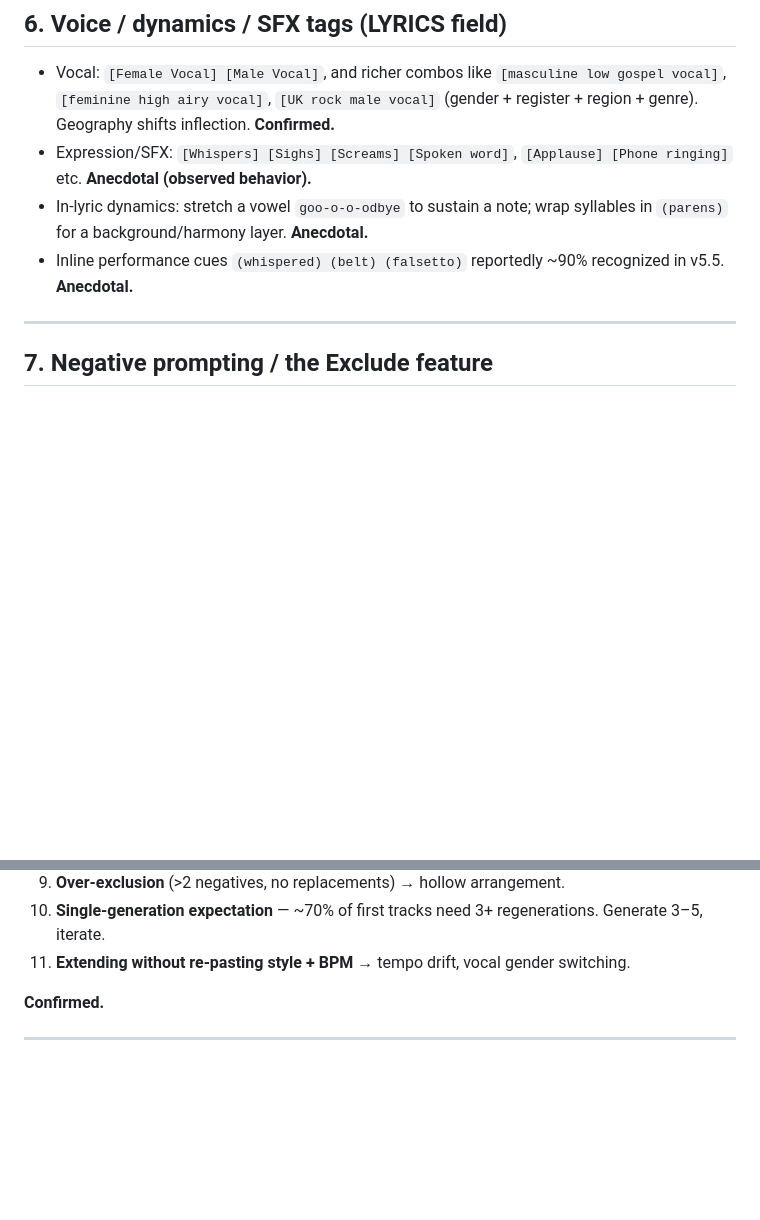
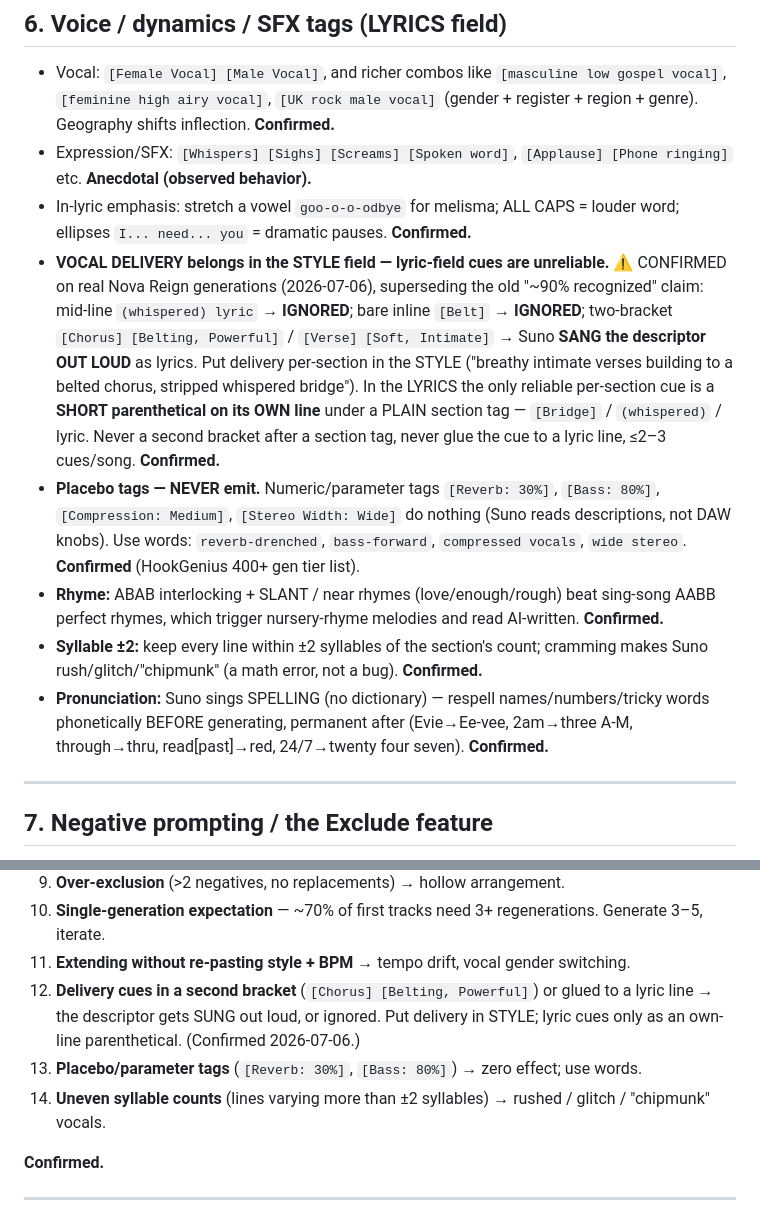
Before and after one commit to diversifiedfun/suno-prompt-generator, a Markdown page: docs/suno-prompt-learnings.md, 2 parts joined by grey strips. Drawn GitHub-style; blank space fills up the shorter version.

Commit message:
docs(learnings): correct vocal-delivery placement + add placebo/syllable/rhyme/pronunciation
Real Nova Reign generations disproved the old '(whispered)/(belt) ~90% recognized'
claim: lyric-field delivery cues are unreliable (mid-line and bare-bracket ignored;
second-bracket [Chorus] [Belting, Powerful] sung out loud). Source-of-truth doc now
matches the shipped generator logic (v1.4.2): delivery in the STYLE field, lyric cues
only as own-line parentheticals. Also documents the placebo-tag ban, syllable +/-2,
ABAB/slant rhyme, and phonetic respelling. Adds failure modes 12-14.

Co-Authored-By: Claude Opus 4.8 (1M context) <noreply@anthropic.com>

```diff
--- a/docs/suno-prompt-learnings.md
+++ b/docs/suno-prompt-learnings.md
@@ -88,10 +88,28 @@ reliably. **Official glossary + Confirmed community list.**
   (gender + register + region + genre). Geography shifts inflection. **Confirmed.**
 - Expression/SFX: `[Whispers] [Sighs] [Screams] [Spoken word]`, `[Applause] [Phone ringing]`
   etc. **Anecdotal (observed behavior).**
-- In-lyric dynamics: stretch a vowel `goo-o-o-odbye` to sustain a note; wrap syllables in
-  `(parens)` for a background/harmony layer. **Anecdotal.**
-- Inline performance cues `(whispered) (belt) (falsetto)` reportedly ~90% recognized in
-  v5.5. **Anecdotal.**
+- In-lyric emphasis: stretch a vowel `goo-o-o-odbye` for melisma; ALL CAPS = louder word;
+  ellipses `I... need... you` = dramatic pauses. **Confirmed.**
+- **VOCAL DELIVERY belongs in the STYLE field — lyric-field cues are unreliable.**
+  ⚠️ CONFIRMED on real Nova Reign generations (2026-07-06), superseding the old "~90% recognized"
+  claim: mid-line `(whispered) lyric` → **IGNORED**; bare inline `[Belt]` → **IGNORED**;
+  two-bracket `[Chorus] [Belting, Powerful]` / `[Verse] [Soft, Intimate]` → Suno **SANG the
+  descriptor OUT LOUD** as lyrics. Put delivery per-section in the STYLE ("breathy intimate
+  verses building to a belted chorus, stripped whispered bridge"). In the LYRICS the only
+  reliable per-section cue is a **SHORT parenthetical on its OWN line** under a PLAIN section
+  tag — `[Bridge]` / `(whispered)` / lyric. Never a second bracket after a section tag, never
+  glue the cue to a lyric line, ≤2–3 cues/song. **Confirmed.**
+- **Placebo tags — NEVER emit.** Numeric/parameter tags `[Reverb: 30%]`, `[Bass: 80%]`,
+  `[Compression: Medium]`, `[Stereo Width: Wide]` do nothing (Suno reads descriptions, not DAW
+  knobs). Use words: `reverb-drenched`, `bass-forward`, `compressed vocals`, `wide stereo`.
+  **Confirmed** (HookGenius 400+ gen tier list).
+- **Rhyme:** ABAB interlocking + SLANT / near rhymes (love/enough/rough) beat sing-song AABB
+  perfect rhymes, which trigger nursery-rhyme melodies and read AI-written. **Confirmed.**
+- **Syllable ±2:** keep every line within ±2 syllables of the section's count; cramming makes
+  Suno rush/glitch/"chipmunk" (a math error, not a bug). **Confirmed.**
+- **Pronunciation:** Suno sings SPELLING (no dictionary) — respell names/numbers/tricky words
+  phonetically BEFORE generating, permanent after (Evie→Ee-vee, 2am→three A-M, through→thru,
+  read[past]→red, 24/7→twenty four seven). **Confirmed.**
 
 ---
 
@@ -204,6 +222,12 @@ delivery matching emotional weight, (4) production texture. Never emotion words
 10. **Single-generation expectation** — ~70% of first tracks need 3+ regenerations.
     Generate 3–5, iterate.
 11. **Extending without re-pasting style + BPM** → tempo drift, vocal gender switching.
+12. **Delivery cues in a second bracket** (`[Chorus] [Belting, Powerful]`) or glued to a lyric
+    line → the descriptor gets SUNG out loud, or ignored. Put delivery in STYLE; lyric cues only
+    as an own-line parenthetical. (Confirmed 2026-07-06.)
+13. **Placebo/parameter tags** (`[Reverb: 30%]`, `[Bass: 80%]`) → zero effect; use words.
+14. **Uneven syllable counts** (lines varying more than ±2 syllables) → rushed / glitch /
+    "chipmunk" vocals.
 
 **Confirmed.**
 
```
